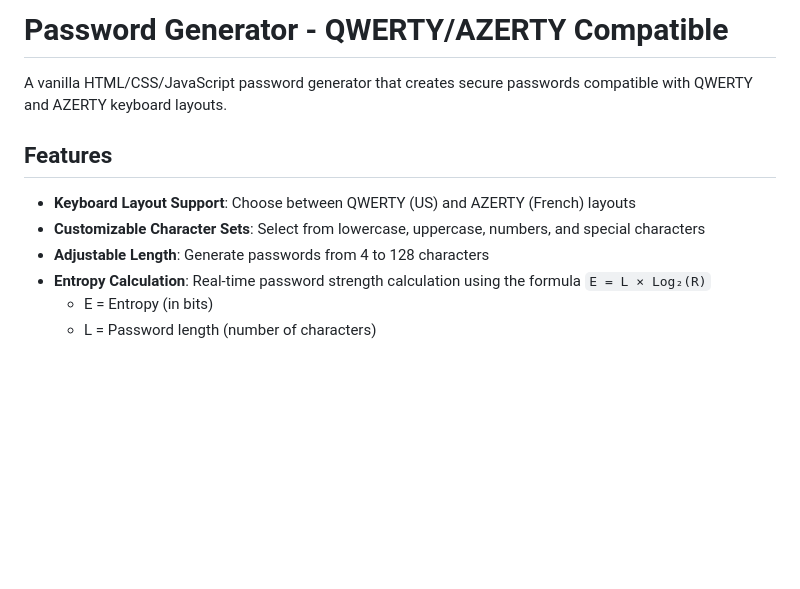
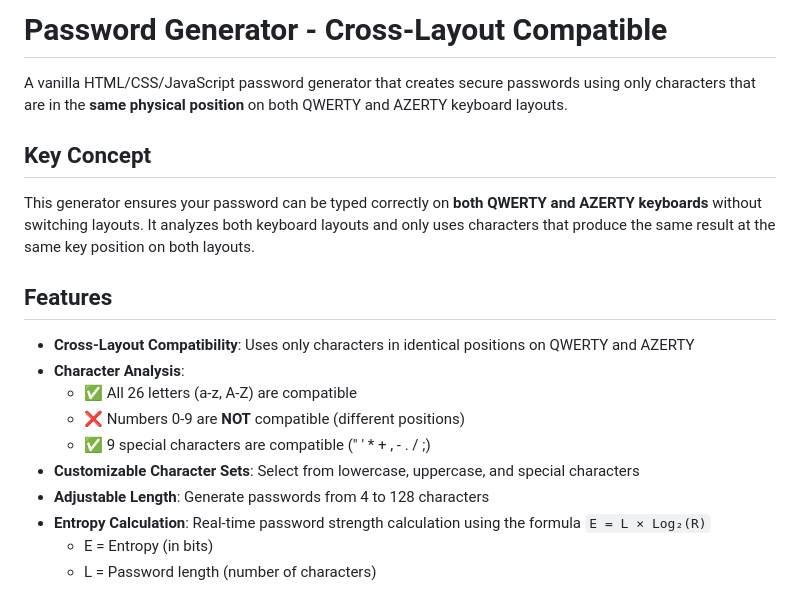
Before and after one commit to Riventh/passgen-qwerty, a Markdown page: README.md, the part around one of its changes. Drawn GitHub-style; blank space fills up the shorter version.

```diff
--- a/README.md
+++ b/README.md
@@ -1,11 +1,19 @@
-# Password Generator - QWERTY/AZERTY Compatible
+# Password Generator - Cross-Layout Compatible
 
-A vanilla HTML/CSS/JavaScript password generator that creates secure passwords compatible with QWERTY and AZERTY keyboard layouts.
+A vanilla HTML/CSS/JavaScript password generator that creates secure passwords using only characters that are in the **same physical position** on both QWERTY and AZERTY keyboard layouts.
+
+## Key Concept
+
+This generator ensures your password can be typed correctly on **both QWERTY and AZERTY keyboards** without switching layouts. It analyzes both keyboard layouts and only uses characters that produce the same result at the same key position on both layouts.
 
 ## Features
 
-- **Keyboard Layout Support**: Choose between QWERTY (US) and AZERTY (French) layouts
-- **Customizable Character Sets**: Select from lowercase, uppercase, numbers, and special characters
+- **Cross-Layout Compatibility**: Uses only characters in identical positions on QWERTY and AZERTY
+- **Character Analysis**:
+  - ✅ All 26 letters (a-z, A-Z) are compatible
+  - ❌ Numbers 0-9 are **NOT** compatible (different positions)
+  - ✅ 9 special characters are compatible (" ' * + , - . / ;)
+- **Customizable Character Sets**: Select from lowercase, uppercase, and special characters
 - **Adjustable Length**: Generate passwords from 4 to 128 characters
 - **Entropy Calculation**: Real-time password strength calculation using the formula `E = L × Log₂(R)`
   - E = Entropy (in bits)
```
Also changed, not shown: other parts of README.md (+33 -26 lines).
